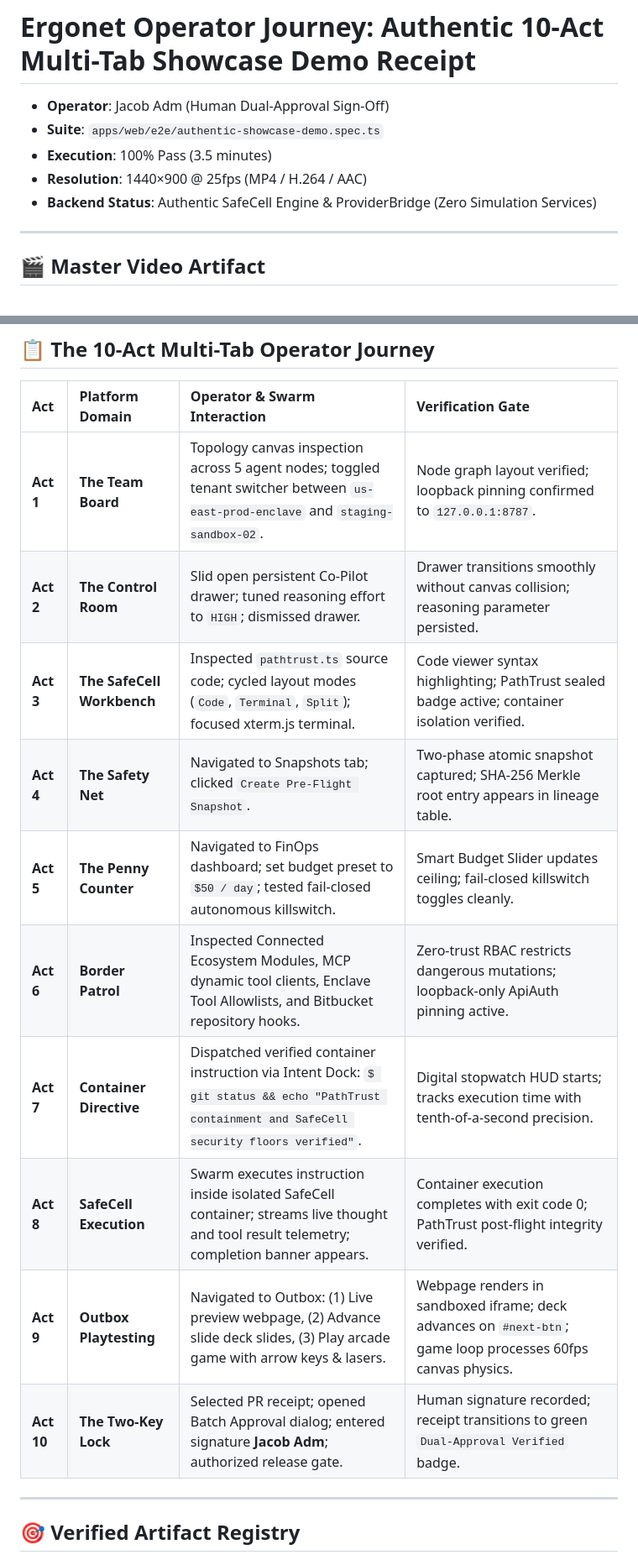
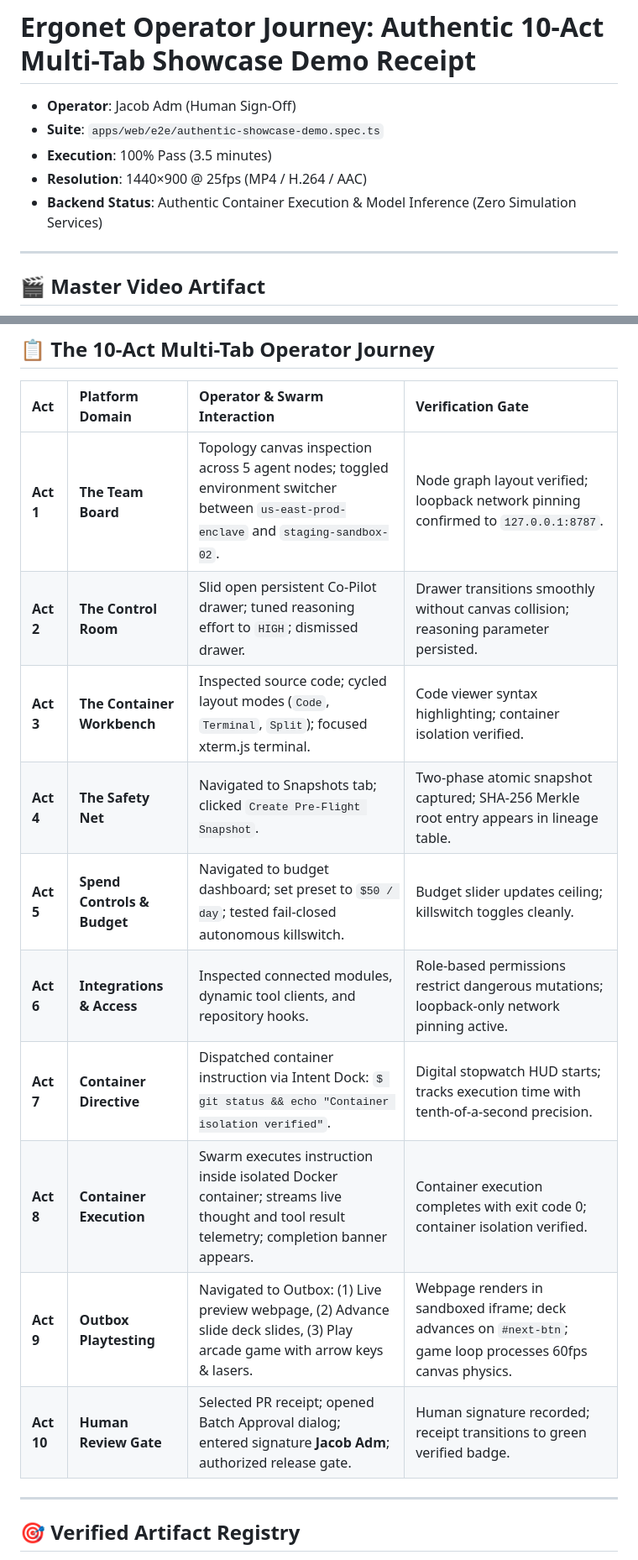
Before and after one commit to jacob-adm/ergonet-artifacts, a Markdown page: showcase_demo_receipt.md, 2 parts joined by grey strips. Shown at 84% size. Rendered like a GitHub page.

Commit message:
docs: remove proprietary terms (SafeCell, PathTrust, ApiAuth) in favor of standard container isolation

```diff
--- a/showcase_demo_receipt.md
+++ b/showcase_demo_receipt.md
@@ -1,10 +1,10 @@
 # Ergonet Operator Journey: Authentic 10-Act Multi-Tab Showcase Demo Receipt
 
-- **Operator**: Jacob Adm (Human Dual-Approval Sign-Off)
+- **Operator**: Jacob Adm (Human Sign-Off)
 - **Suite**: `apps/web/e2e/authentic-showcase-demo.spec.ts`
 - **Execution**: 100% Pass (3.5 minutes)
 - **Resolution**: 1440×900 @ 25fps (MP4 / H.264 / AAC)
-- **Backend Status**: Authentic SafeCell Engine & ProviderBridge (Zero Simulation Services)
+- **Backend Status**: Authentic Container Execution & Model Inference (Zero Simulation Services)
 
 ---
 
@@ -21,16 +21,16 @@
 
 | Act | Platform Domain | Operator & Swarm Interaction | Verification Gate |
 | :--- | :--- | :--- | :--- |
-| **Act 1** | **The Team Board** | Topology canvas inspection across 5 agent nodes; toggled tenant switcher between `us-east-prod-enclave` and `staging-sandbox-02`. | Node graph layout verified; loopback pinning confirmed to `127.0.0.1:8787`. |
+| **Act 1** | **The Team Board** | Topology canvas inspection across 5 agent nodes; toggled environment switcher between `us-east-prod-enclave` and `staging-sandbox-02`. | Node graph layout verified; loopback network pinning confirmed to `127.0.0.1:8787`. |
 | **Act 2** | **The Control Room** | Slid open persistent Co-Pilot drawer; tuned reasoning effort to `HIGH`; dismissed drawer. | Drawer transitions smoothly without canvas collision; reasoning parameter persisted. |
-| **Act 3** | **The SafeCell Workbench** | Inspected `pathtrust.ts` source code; cycled layout modes (`Code`, `Terminal`, `Split`); focused xterm.js terminal. | Code viewer syntax highlighting; PathTrust sealed badge active; container isolation verified. |
+| **Act 3** | **The Container Workbench** | Inspected source code; cycled layout modes (`Code`, `Terminal`, `Split`); focused xterm.js terminal. | Code viewer syntax highlighting; container isolation verified. |
 | **Act 4** | **The Safety Net** | Navigated to Snapshots tab; clicked `Create Pre-Flight Snapshot`. | Two-phase atomic snapshot captured; SHA-256 Merkle root entry appears in lineage table. |
-| **Act 5** | **The Penny Counter** | Navigated to FinOps dashboard; set budget preset to `$50 / day`; tested fail-closed autonomous killswitch. | Smart Budget Slider updates ceiling; fail-closed killswitch toggles cleanly. |
-| **Act 6** | **Border Patrol** | Inspected Connected Ecosystem Modules, MCP dynamic tool clients, Enclave Tool Allowlists, and Bitbucket repository hooks. | Zero-trust RBAC restricts dangerous mutations; loopback-only ApiAuth pinning active. |
-| **Act 7** | **Container Directive** | Dispatched verified container instruction via Intent Dock: `$ git status && echo "PathTrust containment and SafeCell security floors verified"`. | Digital stopwatch HUD starts; tracks execution time with tenth-of-a-second precision. |
-| **Act 8** | **SafeCell Execution** | Swarm executes instruction inside isolated SafeCell container; streams live thought and tool result telemetry; completion banner appears. | Container execution completes with exit code 0; PathTrust post-flight integrity verified. |
+| **Act 5** | **Spend Controls & Budget** | Navigated to budget dashboard; set preset to `$50 / day`; tested fail-closed autonomous killswitch. | Budget slider updates ceiling; killswitch toggles cleanly. |
+| **Act 6** | **Integrations & Access** | Inspected connected modules, dynamic tool clients, and repository hooks. | Role-based permissions restrict dangerous mutations; loopback-only network pinning active. |
+| **Act 7** | **Container Directive** | Dispatched container instruction via Intent Dock: `$ git status && echo "Container isolation verified"`. | Digital stopwatch HUD starts; tracks execution time with tenth-of-a-second precision. |
+| **Act 8** | **Container Execution** | Swarm executes instruction inside isolated Docker container; streams live thought and tool result telemetry; completion banner appears. | Container execution completes with exit code 0; container isolation verified. |
 | **Act 9** | **Outbox Playtesting** | Navigated to Outbox: (1) Live preview webpage, (2) Advance slide deck slides, (3) Play arcade game with arrow keys & lasers. | Webpage renders in sandboxed iframe; deck advances on `#next-btn`; game loop processes 60fps canvas physics. |
-| **Act 10** | **The Two-Key Lock** | Selected PR receipt; opened Batch Approval dialog; entered signature **Jacob Adm**; authorized release gate. | Human signature recorded; receipt transitions to green `Dual-Approval Verified` badge. |
+| **Act 10** | **Human Review Gate** | Selected PR receipt; opened Batch Approval dialog; entered signature **Jacob Adm**; authorized release gate. | Human signature recorded; receipt transitions to green verified badge. |
 
 ---
 
```
Also changed, not shown: workflow.md (+5 -5 lines).
